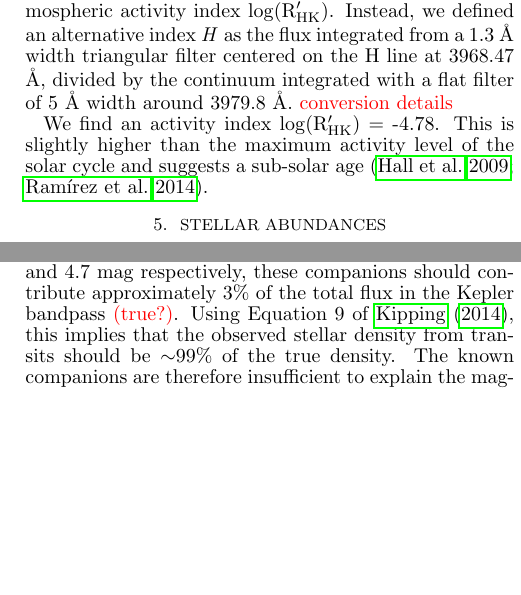
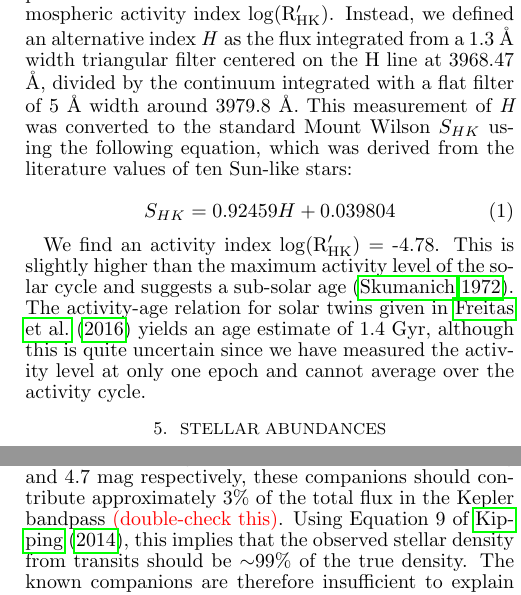
Before and after one commit to megbedell/kepler11, a LaTeX document (K11.tex, which reads K11.bib): two parts of the columns of pages 4 and 7 of 10, joined at a grey line, cut so that both start at the same text, the shorter picture padded with empty space. Compiled offline with pdfLaTeX.

Commit message:
first draft finished

```diff
--- a/K11.bib
+++ b/K11.bib
@@ -216,3 +224,4 @@ year = {2010}
+     year = 2016
 }
 @ARTICLE{Gaidos2015,
    author = {{Gaidos}, E.},
--- a/K11.tex
+++ b/K11.tex
@@ -159,9 +159,13 @@ Recent works by \citet{Nissen2015} and \citet{TucciMaia2016} have identified the
 
 \subsection{Chromospheric Emission}
 
-We measured the chromospheric emission level of Kepler-11 using the Ca II H line. Since our spectral coverage cut off around 390 nm at the blue end, it was not possible to obtain a measurement of the standard chromospheric activity index $\log(\mathrm{R'_{HK}})$. Instead, we defined an alternative index \textit{H} as the flux integrated from a 1.3 \r{A} width triangular filter centered on the H line at 3968.47 \r{A}, divided by the continuum integrated with a flat filter of 5 \r{A} width around 3979.8 \r{A}.  \todo{conversion details}
+We measured the chromospheric emission level of Kepler-11 using the Ca II H line. Since our spectral coverage cut off around 390 nm at the blue end, it was not possible to obtain a measurement of the standard chromospheric activity index $\log(\mathrm{R'_{HK}})$. Instead, we defined an alternative index \textit{H} as the flux integrated from a 1.3 \r{A} width triangular filter centered on the H line at 3968.47 \r{A}, divided by the continuum integrated with a flat filter of 5 \r{A} width around 3979.8 \r{A}. This measurement of \textit{H} was converted to the standard Mount Wilson $S_{HK}$ using the following equation, which was derived from the literature values of ten Sun-like stars:
 
-We find an activity index $\log(\mathrm{R'_{HK}})$ = -4.78. This is slightly higher than the maximum activity level of the solar cycle and suggests a sub-solar age \citep{Hall2009, Ramirez2014}.
+\begin{equation}
+S_{HK} = 0.92459 H + 0.039804
+\end{equation}
+
+We find an activity index $\log(\mathrm{R'_{HK}})$ = -4.78. This is slightly higher than the maximum activity level of the solar cycle and suggests a sub-solar age \citep{Skumanich1972}. The activity-age relation for solar twins given in \citet{Freitas2016} yields an age estimate of 1.4 Gyr, although this is quite uncertain since we have measured the activity level at only one epoch and cannot average over the activity cycle.
 
 
 \section{Stellar Abundances}
@@ -251,7 +255,7 @@ An alternative hypothesis is that some bias in the transit analysis has resulted
 
 Starspots effectively reduce the observed stellar flux, artificially raising stellar density inferred from the transit depth, which is the opposite of the effect we seek to explain. However, as a middle-aged Sun-like star, Kepler-11's activity may manifest mostly in the form of plages \citep{Radick1998}. Unocculted plages could potentially lower the observed stellar density by inflating the measured radii \citep{Oshagh2014}. Given the observed behavior of other main-sequence solar analogs and the lack of rotational modulation in the \Kepler lightcurve, the filling factor for spots or plages on Kepler-11's surface should be of order a few percent \citep{Meunier2010}. This would yield a similarly small change in the observed stellar density \citep[O($10^{-2}$),][]{Kipping2014}. Furthermore, the active region configuration would need to be relatively stable throughout \Kepler's four years of observations, which is unlikely at the high level of activity needed to have a large plage filling factor.
 
-The final effect is blending of unresolved background sources, which can cause stellar density to be underestimated. Recently \citet{Wang2015} found two visual companions to Kepler-11 at separations of 1.36'' and 4.9'' using AO imaging, both potentially within Kepler's resolution. With brightness differences of $\Delta K$ = 4.4 mag and 4.7 mag respectively, these companions should contribute approximately 3\% of the total flux in the Kepler bandpass \todo{(true?)}. Using Equation 9 of \citet{Kipping2014}, this implies that the observed stellar density from transits should be $\sim$99\% of the true density. The known companions are therefore insufficient to explain the magnitude of the density discrepancy.
+The final effect is blending of unresolved background sources, which can cause stellar density to be underestimated. Recently \citet{Wang2015} found two visual companions to Kepler-11 at separations of 1.36'' and 4.9'' using AO imaging, both potentially within Kepler's resolution. With brightness differences of $\Delta K$ = 4.4 mag and 4.7 mag respectively, these companions should contribute approximately 3\% of the total flux in the Kepler bandpass \todo{(double-check this)}. Using Equation 9 of \citet{Kipping2014}, this implies that the observed stellar density from transits should be $\sim$99\% of the true density. The known companions are therefore insufficient to explain the magnitude of the density discrepancy.
 
 We are left with no obvious culprit for the discrepancy between the stellar densities measured from spectroscopic characterization and lightcurve modeling. Similar testing for other systems with measured TTVs is an important next step in determining whether this is a one-off event due to, e.g. underestimated uncertainties of stellar properties or unexpected stellar activity in the lightcurve, or if it is a systematic difference between these independent methods of analysis. If this is a systematic effect, it may be linked to the putative planet density underestimation problem in the TTV community \citep{Weiss2014}.
 
```
Also changed, not shown: K11.bbl, K11.pdf, K11.bib (8 more changed lines).
